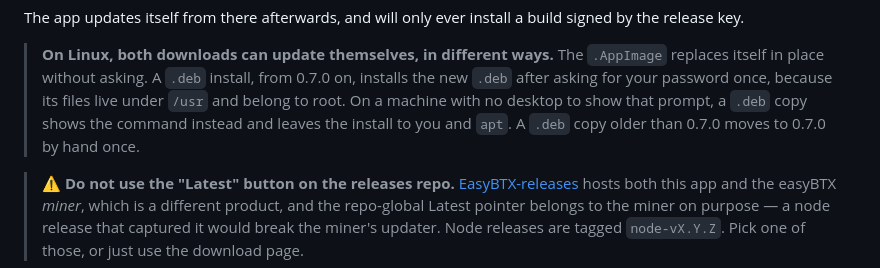
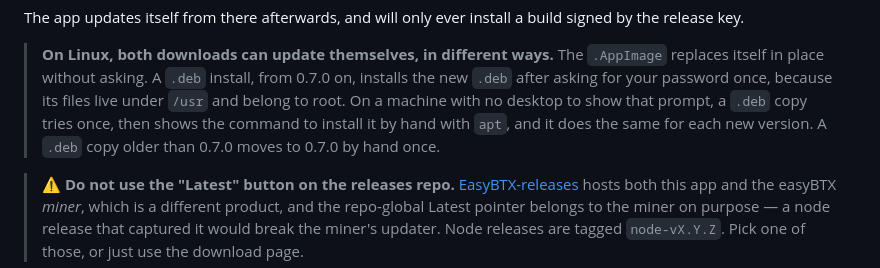
Before and after one commit to MendeMatthias/easynode, a Markdown page: README.md, the part around the change. Rendered like a GitHub page.

Commit message:
docs: a .deb copy with no desktop tries once, then shows the command
The README said such a copy "shows the command instead", and the site
copy in the release recipe said it "shows that command every time". In
fact it tries the install once for each version (the password prompt
cannot be shown, so it fails), remembers that, and from then on shows
the command to install it by hand. Both now say so.

Co-Authored-By: Claude Opus 5.5 <noreply@anthropic.com>

```diff
--- a/README.md
+++ b/README.md
@@ -48,9 +48,9 @@ signed by the release key.
 > `.AppImage` replaces itself in place without asking. A `.deb` install, from
 > 0.7.0 on, installs the new `.deb` after asking for your password once,
 > because its files live under `/usr` and belong to root. On a machine with no
-> desktop to show that prompt, a `.deb` copy shows the command instead and
-> leaves the install to you and `apt`. A `.deb` copy older than 0.7.0 moves to
-> 0.7.0 by hand once.
+> desktop to show that prompt, a `.deb` copy tries once, then shows the command
+> to install it by hand with `apt`, and it does the same for each new version.
+> A `.deb` copy older than 0.7.0 moves to 0.7.0 by hand once.
 
 > ⚠ **Do not use the "Latest" button on the releases repo.**
 > [EasyBTX-releases](https://github.com/MendeMatthias/EasyBTX-releases) hosts
```
Also changed, not shown: docs/node-release-recipe.md (+2 -2 lines).
